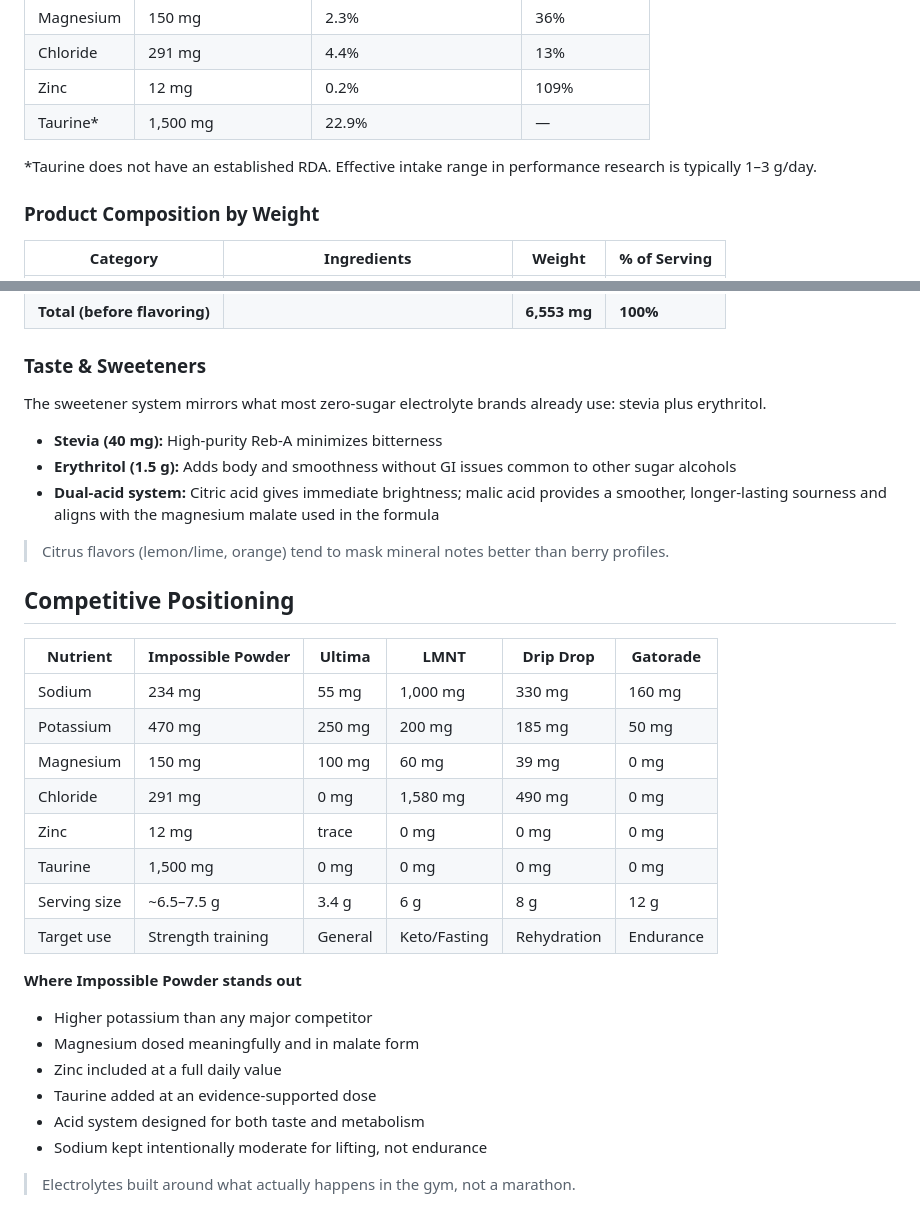
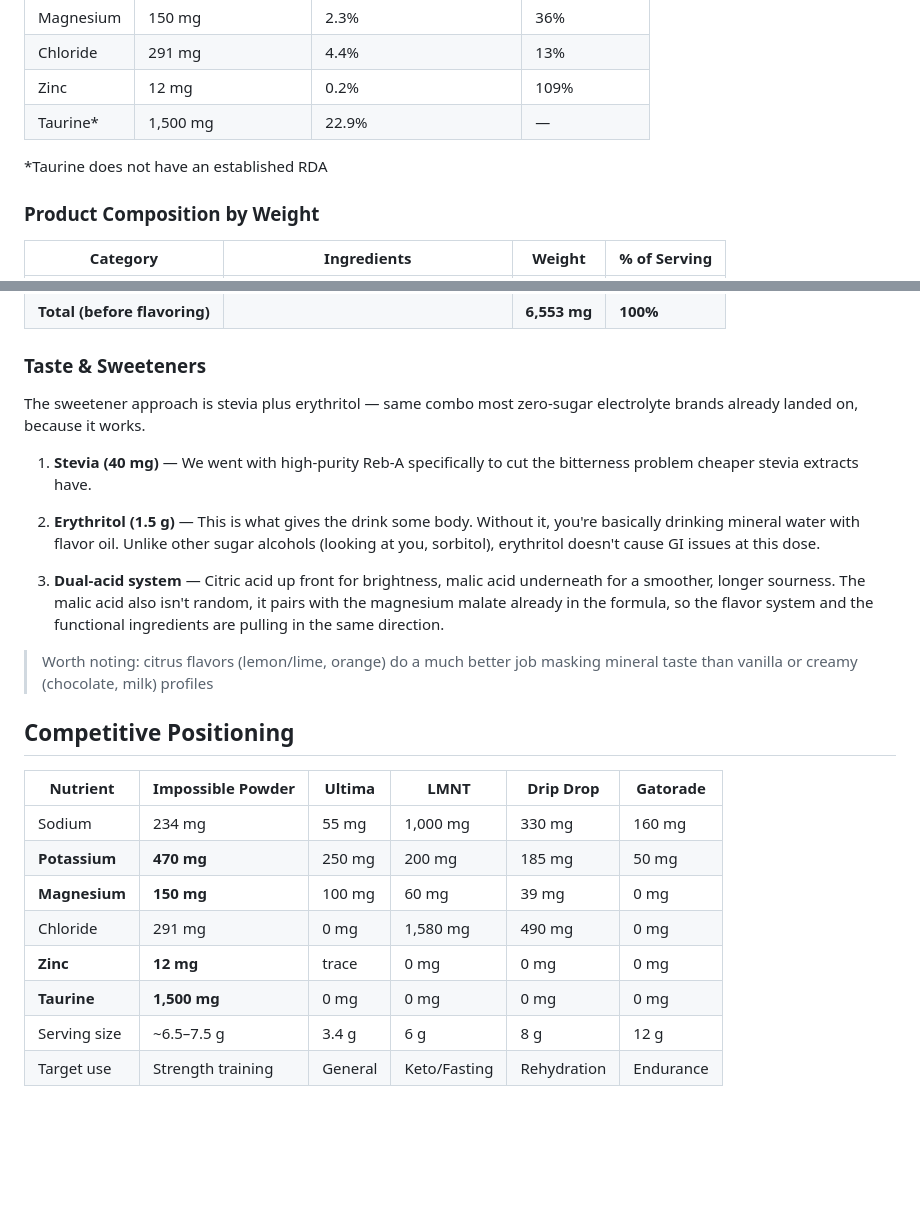
Before and after one commit to impossiblelabs/impossible-powder, a Markdown page: README.md, 2 parts joined by grey strips. Rendered like a GitHub page; blank space fills up the shorter version.

Commit message:
Revise README for improved clarity and formatting
Updated text for clarity and consistency in the README.

Signed-off-by: OxMarco <10283625+OxMarco@users.noreply.github.com>

```diff
--- a/README.md
+++ b/README.md
@@ -42,7 +42,7 @@ Impossible Powder keeps sodium and sugars modest while provides what you most ne
 | Zinc      | 12 mg              | 0.2%                     | 109%          |
 | Taurine*  | 1,500 mg           | 22.9%                    | —             |
 
-*Taurine does not have an established RDA. Effective intake range in performance research is typically 1–3 g/day.
+*Taurine does not have an established RDA
 
 ### Product Composition by Weight
 
@@ -57,34 +57,25 @@ Impossible Powder keeps sodium and sugars modest while provides what you most ne
 
 ### Taste & Sweeteners
 
-The sweetener system mirrors what most zero-sugar electrolyte brands already use: stevia plus erythritol.
+The sweetener approach is stevia plus erythritol — same combo most zero-sugar electrolyte brands already landed on, because it works.
 
-* **Stevia (40 mg):** High-purity Reb-A minimizes bitterness
-* **Erythritol (1.5 g):** Adds body and smoothness without GI issues common to other sugar alcohols
-* **Dual-acid system:** Citric acid gives immediate brightness; malic acid provides a smoother, longer-lasting sourness and aligns with the magnesium malate used in the formula
+1. **Stevia (40 mg)** — We went with high-purity Reb-A specifically to cut the bitterness problem cheaper stevia extracts have.
 
-> Citrus flavors (lemon/lime, orange) tend to mask mineral notes better than berry profiles.
+2. **Erythritol (1.5 g)** — This is what gives the drink some body. Without it, you're basically drinking mineral water with flavor oil. Unlike other sugar alcohols (looking at you, sorbitol), erythritol doesn't cause GI issues at this dose.
+
+3. **Dual-acid system** — Citric acid up front for brightness, malic acid underneath for a smoother, longer sourness. The malic acid also isn't random, it pairs with the magnesium malate already in the formula, so the flavor system and the functional ingredients are pulling in the same direction.
+
+> Worth noting: citrus flavors (lemon/lime, orange) do a much better job masking mineral taste than vanilla or creamy (chocolate, milk) profiles
 
 ## Competitive Positioning
 
 | Nutrient     | Impossible Powder | Ultima  | LMNT         | Drip Drop   | Gatorade  |
 | ------------ | ----------------- | ------- | ------------ | ----------- | --------- |
 | Sodium       | 234 mg            | 55 mg   | 1,000 mg     | 330 mg      | 160 mg    |
-| Potassium    | 470 mg            | 250 mg  | 200 mg       | 185 mg      | 50 mg     |
-| Magnesium    | 150 mg            | 100 mg  | 60 mg        | 39 mg       | 0 mg      |
+| **Potassium**    | **470 mg**            | 250 mg  | 200 mg       | 185 mg      | 50 mg     |
+| **Magnesium**    | **150 mg**            | 100 mg  | 60 mg        | 39 mg       | 0 mg      |
 | Chloride     | 291 mg            | 0 mg    | 1,580 mg     | 490 mg      | 0 mg      |
-| Zinc         | 12 mg             | trace   | 0 mg         | 0 mg        | 0 mg      |
-| Taurine      | 1,500 mg          | 0 mg    | 0 mg         | 0 mg        | 0 mg      |
+| **Zinc**         | **12 mg**             | trace   | 0 mg         | 0 mg        | 0 mg      |
+| **Taurine**      | **1,500 mg**          | 0 mg    | 0 mg         | 0 mg        | 0 mg      |
 | Serving size | ~6.5–7.5 g        | 3.4 g   | 6 g          | 8 g         | 12 g      |
 | Target use   | Strength training | General | Keto/Fasting | Rehydration | Endurance |
-
-**Where Impossible Powder stands out**
-
-* Higher potassium than any major competitor
-* Magnesium dosed meaningfully and in malate form
-* Zinc included at a full daily value
-* Taurine added at an evidence-supported dose
-* Acid system designed for both taste and metabolism
-* Sodium kept intentionally moderate for lifting, not endurance
-
-> Electrolytes built around what actually happens in the gym, not a marathon.
```
Also changed, not shown: other parts of README.md (+2 -2 lines).
